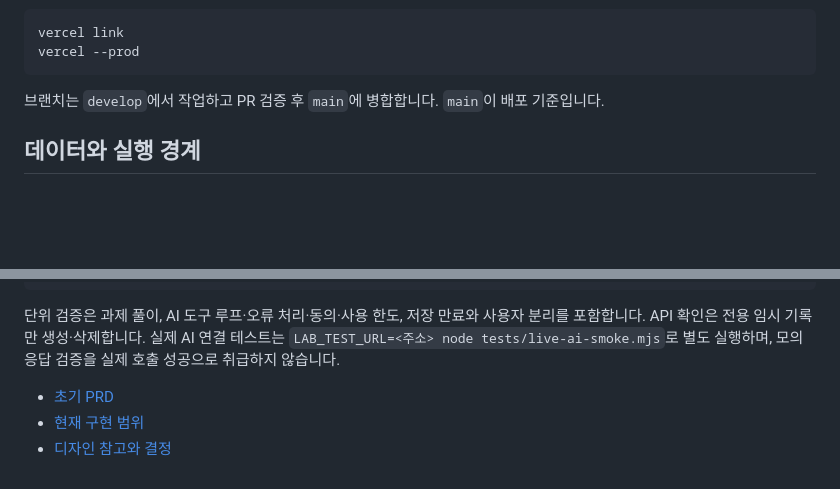
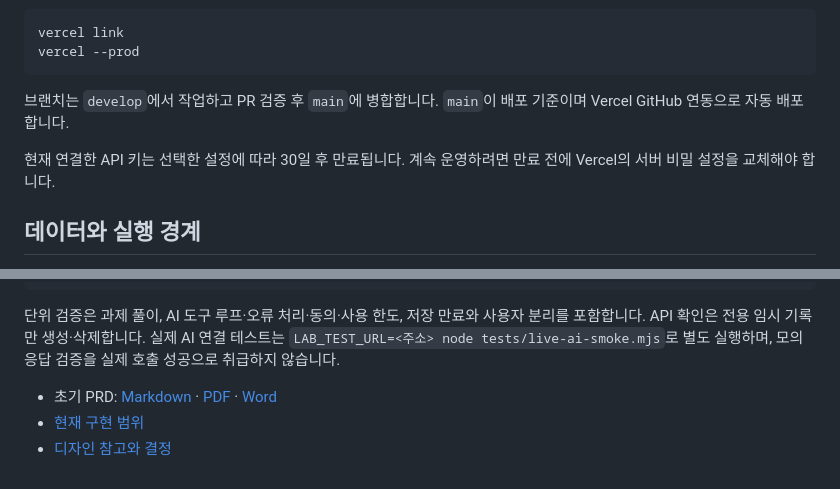
Before and after one commit to Kjaemin339/2026-cs-hackathon, a Markdown page: README.md, 2 parts joined by grey strips. Drawn GitHub-style; blank space fills up the shorter version.

````diff
--- a/README.md
+++ b/README.md
@@ -67,7 +71,9 @@ vercel link
 vercel --prod
 ```
 
-브랜치는 `develop`에서 작업하고 PR 검증 후 `main`에 병합합니다. `main`이 배포 기준입니다.
+브랜치는 `develop`에서 작업하고 PR 검증 후 `main`에 병합합니다. `main`이 배포 기준이며 Vercel GitHub 연동으로 자동 배포합니다.
+
+현재 연결한 API 키는 선택한 설정에 따라 30일 후 만료됩니다. 계속 운영하려면 만료 전에 Vercel의 서버 비밀 설정을 교체해야 합니다.
 
 ## 데이터와 실행 경계
 
@@ -90,6 +96,6 @@ LAB_TEST_URL=http://127.0.0.1:3000 node tests/api-smoke.mjs
 
 단위 검증은 과제 풀이, AI 도구 루프·오류 처리·동의·사용 한도, 저장 만료와 사용자 분리를 포함합니다. API 확인은 전용 임시 기록만 생성·삭제합니다. 실제 AI 연결 테스트는 `LAB_TEST_URL=<주소> node tests/live-ai-smoke.mjs`로 별도 실행하며, 모의 응답 검증을 실제 호출 성공으로 취급하지 않습니다.
 
-- [초기 PRD](docs/PRD.md)
+- 초기 PRD: [Markdown](docs/PRD.md) · [PDF](docs/PRD-initial.pdf) · [Word](docs/PRD-initial.docx)
 - [현재 구현 범위](docs/IMPLEMENTATION.md)
 - [디자인 참고와 결정](docs/DESIGN.md)
````
Also changed, not shown: other parts of README.md (+5 -1 lines), docs/DESIGN.md (+1 -1 lines), docs/IMPLEMENTATION.md (+6 -2 lines), docs/screenshots/ai-coach.jpg (added), docs/screenshots/home.jpg (added), docs/screenshots/mobile.jpg (added), 2 other files.
